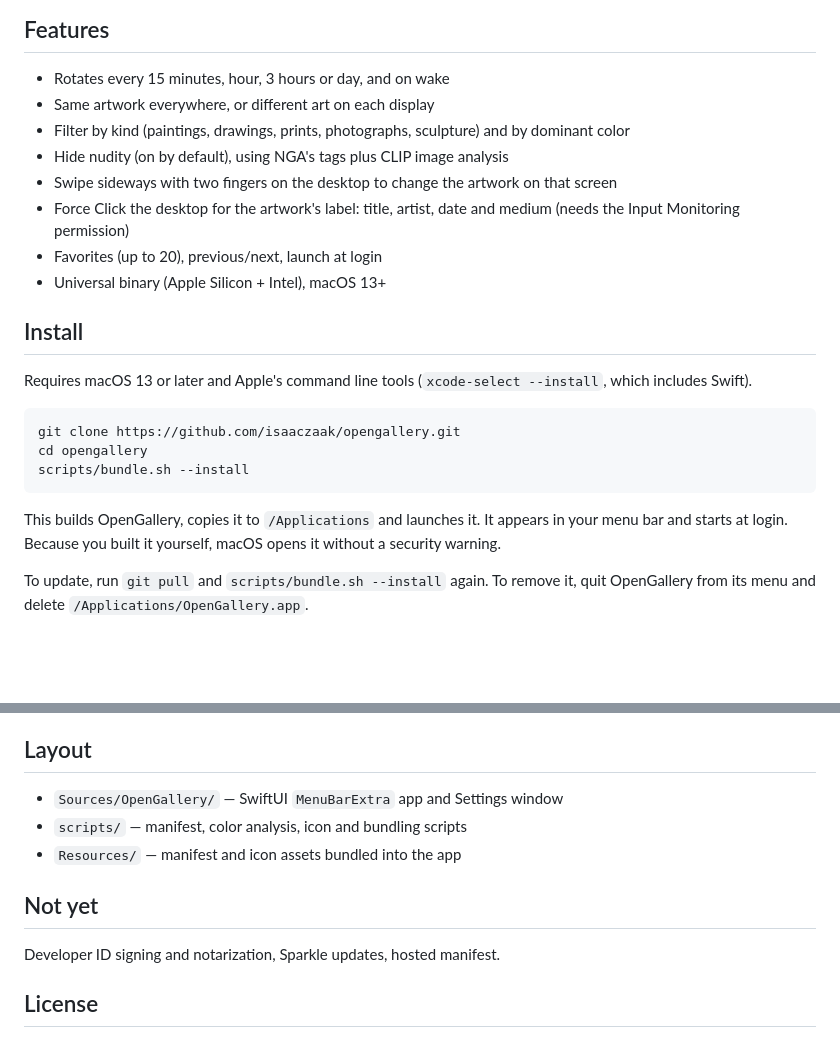
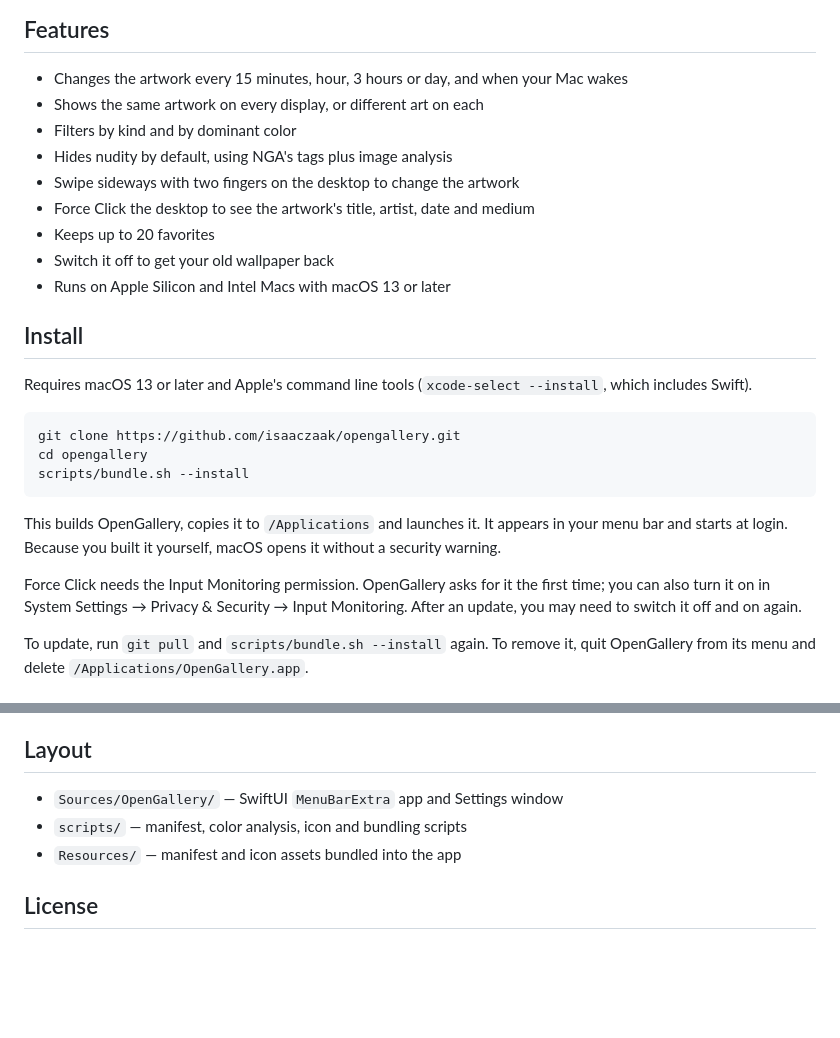
Before and after one commit to isaaczaak/easel, a Markdown page: README.md, 2 parts joined by grey strips. Rendered like a GitHub page; blank space fills up the shorter version.

Commit message:
Simplify README features and drop the Not yet section
Plain one-line features without brackets, the Input Monitoring note
moved to Install, and the to-do list removed.

Co-Authored-By: Claude Opus 5.5 <noreply@anthropic.com>

````diff
--- a/README.md
+++ b/README.md
@@ -30,17 +30,16 @@
 
 ## Features
 
-- Rotates every 15 minutes, hour, 3 hours or day, and on wake
-- Same artwork everywhere, or different art on each display
-- Filter by kind (paintings, drawings, prints, photographs, sculpture) and by
-  dominant color
-- Hide nudity (on by default), using NGA's tags plus CLIP image analysis
-- Swipe sideways with two fingers on the desktop to change the artwork on
-  that screen
-- Force Click the desktop for the artwork's label: title, artist, date and
-  medium (needs the Input Monitoring permission)
-- Favorites (up to 20), previous/next, launch at login
-- Universal binary (Apple Silicon + Intel), macOS 13+
+- Changes the artwork every 15 minutes, hour, 3 hours or day, and when your
+  Mac wakes
+- Shows the same artwork on every display, or different art on each
+- Filters by kind and by dominant color
+- Hides nudity by default, using NGA's tags plus image analysis
+- Swipe sideways with two fingers on the desktop to change the artwork
+- Force Click the desktop to see the artwork's title, artist, date and medium
+- Keeps up to 20 favorites
+- Switch it off to get your old wallpaper back
+- Runs on Apple Silicon and Intel Macs with macOS 13 or later
 
 ## Install
 
@@ -53,9 +52,13 @@ cd opengallery
 scripts/bundle.sh --install
 ```
 
-This builds OpenGallery, copies it to `/Applications` and launches it. It appears in
-your menu bar and starts at login. Because you built it yourself, macOS opens
-it without a security warning.
+This builds OpenGallery, copies it to `/Applications` and launches it. It
+appears in your menu bar and starts at login. Because you built it yourself,
+macOS opens it without a security warning.
+
+Force Click needs the Input Monitoring permission. OpenGallery asks for it the
+first time; you can also turn it on in System Settings → Privacy & Security →
+Input Monitoring. After an update, you may need to switch it off and on again.
 
 To update, run `git pull` and `scripts/bundle.sh --install` again. To remove
 it, quit OpenGallery from its menu and delete `/Applications/OpenGallery.app`.
@@ -86,10 +89,6 @@ and cached in `~/Library/Caches` (newest 20 kept).
 - `scripts/` — manifest, color analysis, icon and bundling scripts
 - `Resources/` — manifest and icon assets bundled into the app
 
-## Not yet
-
-Developer ID signing and notarization, Sparkle updates, hosted manifest.
-
 ## License
 
 Code is MIT (see `LICENSE`). Artwork images and collection data come from the
````
